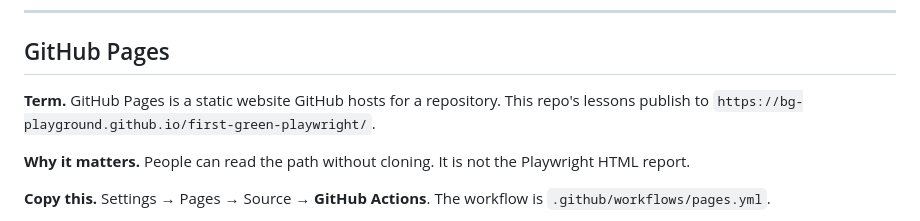
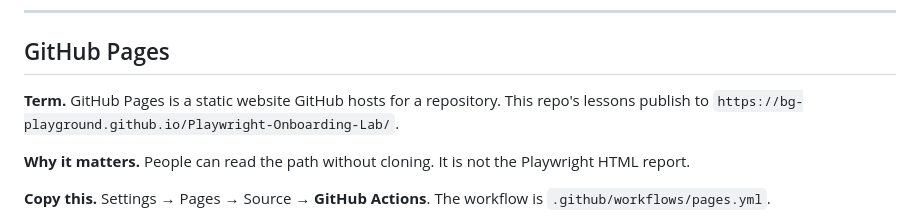
Before and after one commit to bg-playground/Playwright-Onboarding-Lab, a Markdown page: docs/00-glossary.md, the part around one of its changes. Rendered like a GitHub page.

Commit message:
Update glossary Pages and template URLs

```diff
--- a/docs/00-glossary.md
+++ b/docs/00-glossary.md
@@ -301,7 +301,7 @@ await page.goto('/login.html'); // becomes http://127.0.0.1:4173/login.html
 
 ## GitHub Pages
 
-**Term.** GitHub Pages is a static website GitHub hosts for a repository. This repo's lessons publish to `https://bg-playground.github.io/first-green-playwright/`.
+**Term.** GitHub Pages is a static website GitHub hosts for a repository. This repo's lessons publish to `https://bg-playground.github.io/Playwright-Onboarding-Lab/`.
 
 **Why it matters.** People can read the path without cloning. It is not the Playwright HTML report.
 
```
Also changed, not shown: other parts of docs/00-glossary.md (+1 -1 lines).
